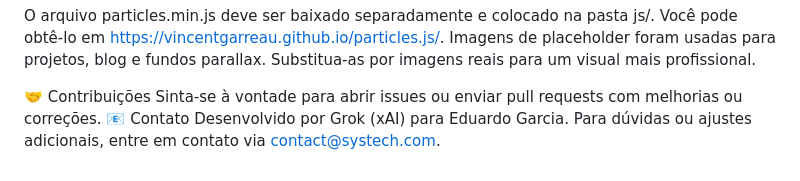
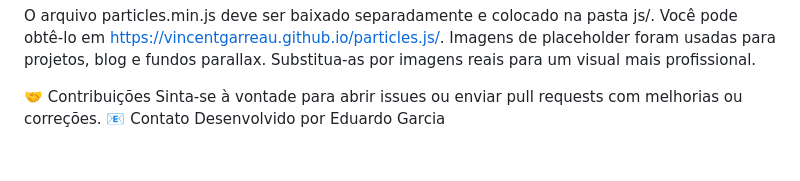
Before and after one commit to ddugarciaa/site-systech, a Markdown page: README.md, the part around the change. GitHub-like rendering.

```diff
--- a/README.md
+++ b/README.md
@@ -73,4 +73,4 @@ Imagens de placeholder foram usadas para projetos, blog e fundos parallax. Subst
 🤝 Contribuições
 Sinta-se à vontade para abrir issues ou enviar pull requests com melhorias ou correções.
 📧 Contato
-Desenvolvido por Grok (xAI) para Eduardo Garcia. Para dúvidas ou ajustes adicionais, entre em contato via contact@systech.com.
+Desenvolvido por Eduardo Garcia
```
